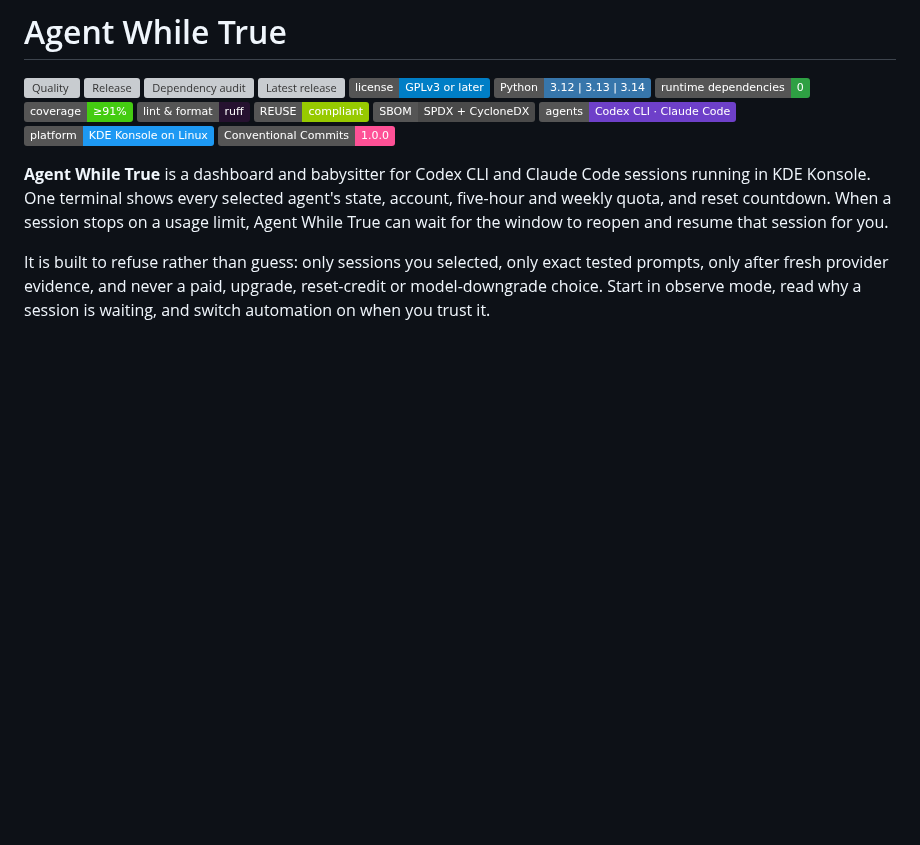
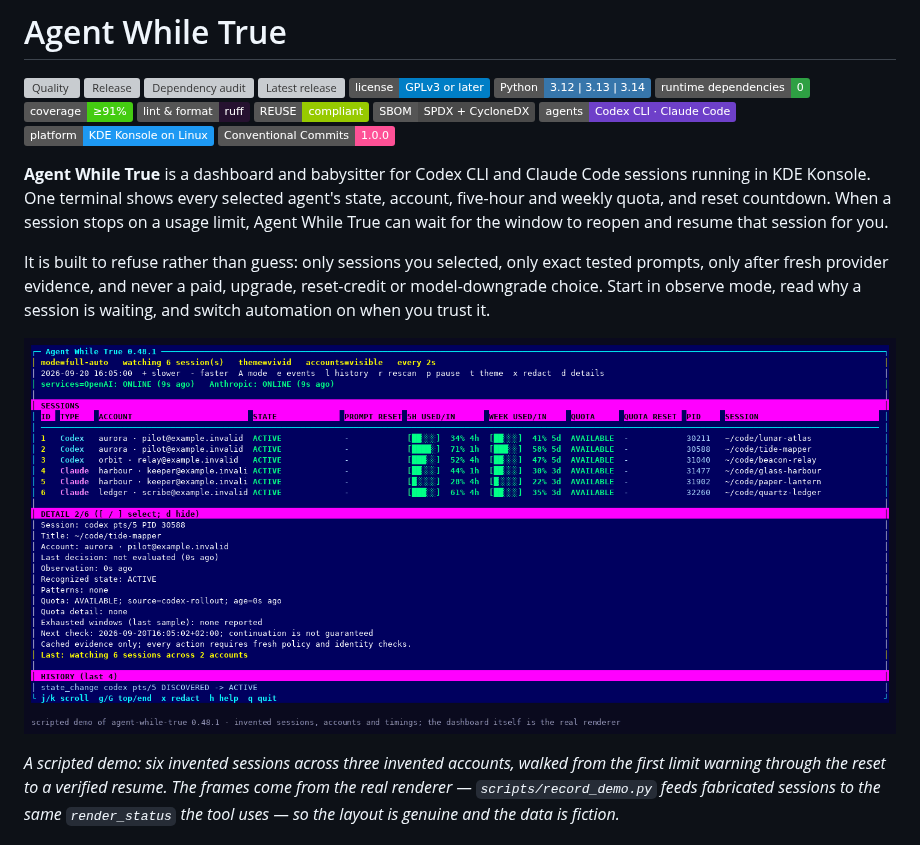
Before and after one commit to marcelpetrick/AgentWhileTrue, a Markdown page: README.md, the part around the change. Rendered like a GitHub page; pictures changed too: media/agentWhileTrue_demo_v0.48.1.gif (added); badges without logos; blank space fills up the shorter version; grey boxes are pictures that could not be loaded.

```diff
--- a/README.md
+++ b/README.md
@@ -31,6 +31,13 @@ It is built to refuse rather than guess: only sessions you selected, only exact
 tested prompts, only after fresh provider evidence, and never a paid, upgrade,
 reset-credit or model-downgrade choice. Start in observe mode, read why a
 session is waiting, and switch automation on when you trust it.
+
+![Agent While True watching six sessions through a limit and a resume](media/agentWhileTrue_demo_v0.48.1.gif)
+
+*A scripted demo: six invented sessions across three invented accounts, walked from
+the first limit warning through the reset to a verified resume. The frames come from
+the real renderer — `scripts/record_demo.py` feeds fabricated sessions to the same
+`render_status` the tool uses — so the layout is genuine and the data is fiction.*
 
 ![Agent While True auto-mode dashboard](media/agentWhileTrue_v0.33.0.png)
 
```
Also changed, not shown: 3 other files.
